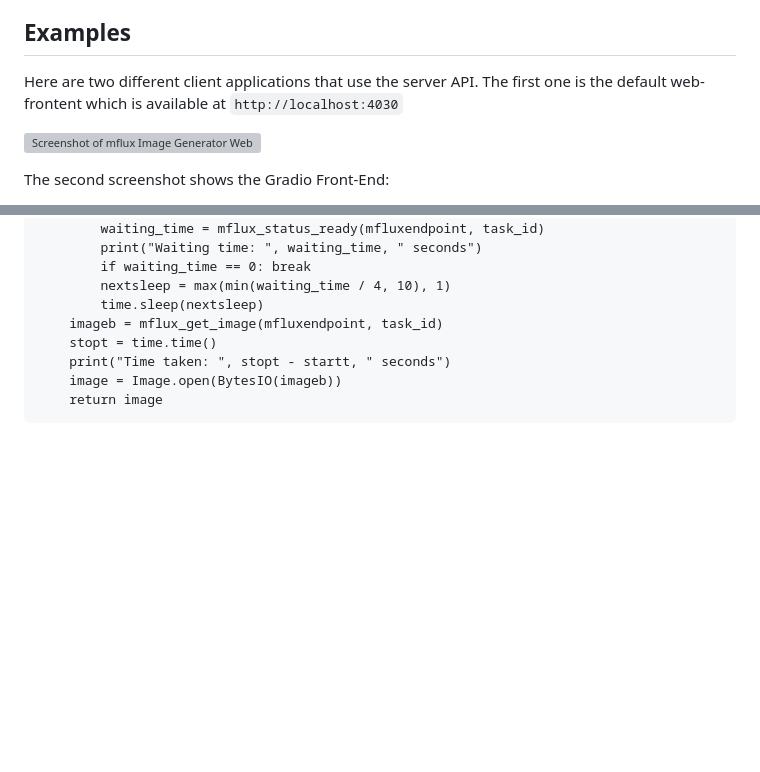
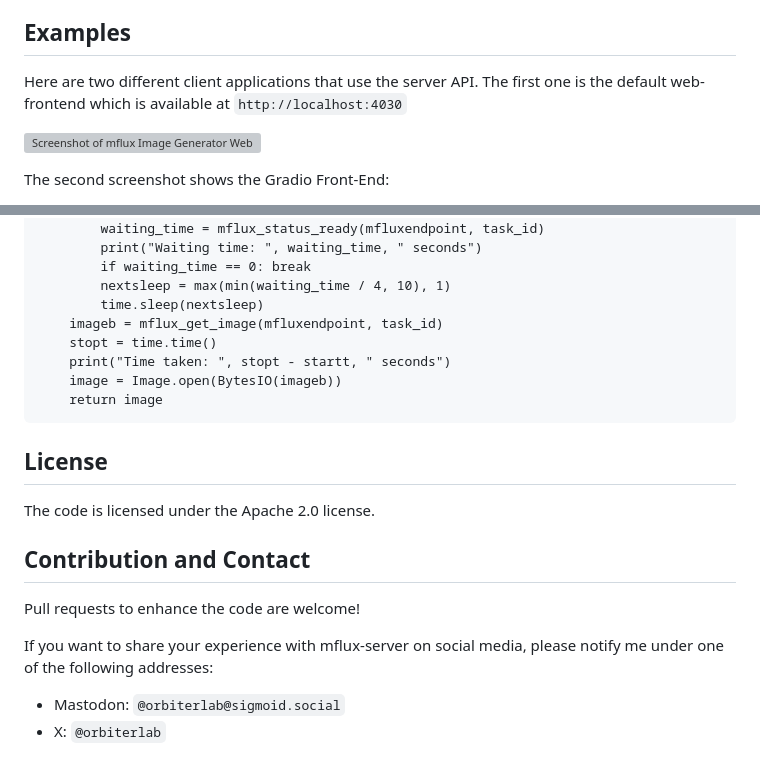
Before and after one commit to Orbiter/mflux-server, a Markdown page: README.md, 2 parts joined by grey strips. GitHub-like rendering; blank space fills up the shorter version; grey boxes are pictures that could not be loaded.

Commit message:
added License and Social Media contact

````diff
--- a/README.md
+++ b/README.md
@@ -4,7 +4,7 @@ This API server is designed for asynchronous image generation tasks with mflux.
 
 ## Examples
 
-Here are two different client applications that use the server API. The first one is the default web-frontent which is available at `http://localhost:4030`
+Here are two different client applications that use the server API. The first one is the default web-frontend which is available at `http://localhost:4030`
 
 ![Screenshot of mflux Image Generator Web Front-end](clients/web-ui/screenshot.png)
 
@@ -160,3 +160,16 @@ def generate_image(mfluxendpoint, prompt, width=1280, height=720, steps=4):
     image = Image.open(BytesIO(imageb))
     return image
 ```
+
+## License
+
+The code is licensed under the Apache 2.0 license.
+
+## Contribution and Contact
+
+Pull requests to enhance the code are welcome!
+
+If you want to share your experience with mflux-server on social media, please notify me under one of the following addresses:
+
+- Mastodon: `@orbiterlab@sigmoid.social`
+- X: `@orbiterlab`
````
